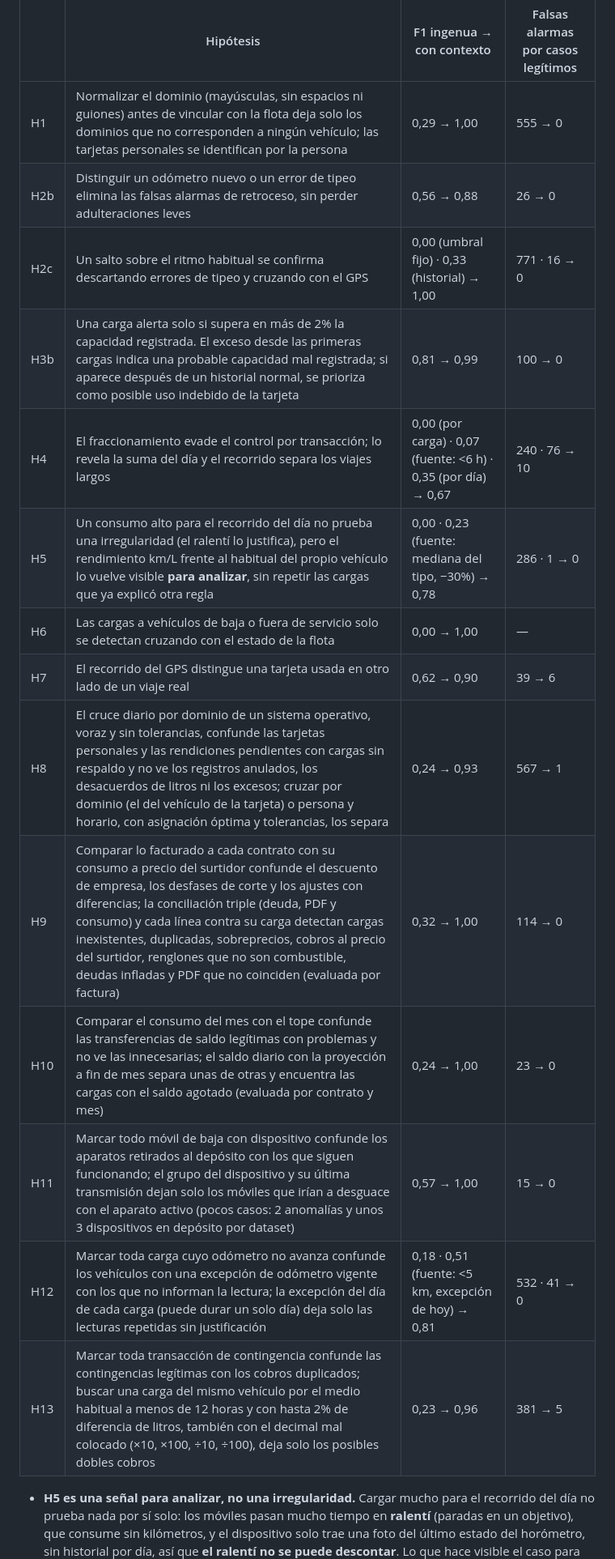
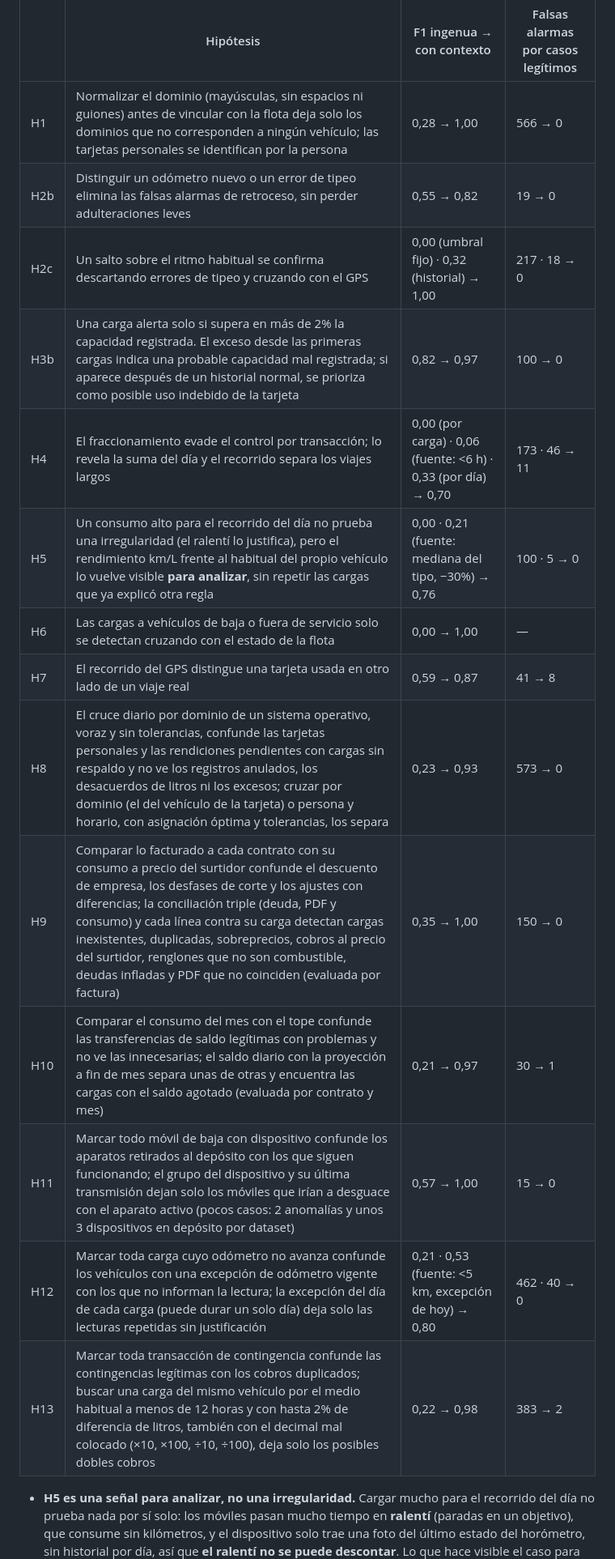
Before and after one commit to Millocba/practicaprof, a Markdown page: README.md, the part around the change. Shown at 81% size. Rendered like a GitHub page.

Commit message:
docs: tabla de hipótesis medida con la versión 3.0 del generador
Co-Authored-By: Claude Sonnet 5.5 <noreply@anthropic.com>

```diff
--- a/README.md
+++ b/README.md
@@ -93,20 +93,20 @@ Promedio de 5 semillas, 200 vehículos cada una.
 
 | | Hipótesis | F1 ingenua → con contexto | Falsas alarmas por casos legítimos |
 |---|---|---|---|
-| H1 | Normalizar el dominio (mayúsculas, sin espacios ni guiones) antes de vincular con la flota deja solo los dominios que no corresponden a ningún vehículo; las tarjetas personales se identifican por la persona | 0,29 → 1,00 | 555 → 0 |
-| H2b | Distinguir un odómetro nuevo o un error de tipeo elimina las falsas alarmas de retroceso, sin perder adulteraciones leves | 0,56 → 0,88 | 26 → 0 |
-| H2c | Un salto sobre el ritmo habitual se confirma descartando errores de tipeo y cruzando con el GPS | 0,00 (umbral fijo) · 0,33 (historial) → 1,00 | 771 · 16 → 0 |
-| H3b | Una carga alerta solo si supera en más de 2% la capacidad registrada. El exceso desde las primeras cargas indica una probable capacidad mal registrada; si aparece después de un historial normal, se prioriza como posible uso indebido de la tarjeta | 0,81 → 0,99 | 100 → 0 |
-| H4 | El fraccionamiento evade el control por transacción; lo revela la suma del día y el recorrido separa los viajes largos | 0,00 (por carga) · 0,07 (fuente: <6 h) · 0,35 (por día) → 0,67 | 240 · 76 → 10 |
-| H5 | Un consumo alto para el recorrido del día no prueba una irregularidad (el ralentí lo justifica), pero el rendimiento km/L frente al habitual del propio vehículo lo vuelve visible **para analizar**, sin repetir las cargas que ya explicó otra regla | 0,00 · 0,23 (fuente: mediana del tipo, −30%) → 0,78 | 286 · 1 → 0 |
+| H1 | Normalizar el dominio (mayúsculas, sin espacios ni guiones) antes de vincular con la flota deja solo los dominios que no corresponden a ningún vehículo; las tarjetas personales se identifican por la persona | 0,28 → 1,00 | 566 → 0 |
+| H2b | Distinguir un odómetro nuevo o un error de tipeo elimina las falsas alarmas de retroceso, sin perder adulteraciones leves | 0,55 → 0,82 | 19 → 0 |
+| H2c | Un salto sobre el ritmo habitual se confirma descartando errores de tipeo y cruzando con el GPS | 0,00 (umbral fijo) · 0,32 (historial) → 1,00 | 217 · 18 → 0 |
+| H3b | Una carga alerta solo si supera en más de 2% la capacidad registrada. El exceso desde las primeras cargas indica una probable capacidad mal registrada; si aparece después de un historial normal, se prioriza como posible uso indebido de la tarjeta | 0,82 → 0,97 | 100 → 0 |
+| H4 | El fraccionamiento evade el control por transacción; lo revela la suma del día y el recorrido separa los viajes largos | 0,00 (por carga) · 0,06 (fuente: <6 h) · 0,33 (por día) → 0,70 | 173 · 46 → 11 |
+| H5 | Un consumo alto para el recorrido del día no prueba una irregularidad (el ralentí lo justifica), pero el rendimiento km/L frente al habitual del propio vehículo lo vuelve visible **para analizar**, sin repetir las cargas que ya explicó otra regla | 0,00 · 0,21 (fuente: mediana del tipo, −30%) → 0,76 | 100 · 5 → 0 |
 | H6 | Las cargas a vehículos de baja o fuera de servicio solo se detectan cruzando con el estado de la flota | 0,00 → 1,00 | — |
-| H7 | El recorrido del GPS distingue una tarjeta usada en otro lado de un viaje real | 0,62 → 0,90 | 39 → 6 |
-| H8 | El cruce diario por dominio de un sistema operativo, voraz y sin tolerancias, confunde las tarjetas personales y las rendiciones pendientes con cargas sin respaldo y no ve los registros anulados, los desacuerdos de litros ni los excesos; cruzar por dominio (el del vehículo de la tarjeta) o persona y horario, con asignación óptima y tolerancias, los separa | 0,24 → 0,93 | 567 → 1 |
-| H9 | Comparar lo facturado a cada contrato con su consumo a precio del surtidor confunde el descuento de empresa, los desfases de corte y los ajustes con diferencias; la conciliación triple (deuda, PDF y consumo) y cada línea contra su carga detectan cargas inexistentes, duplicadas, sobreprecios, cobros al precio del surtidor, renglones que no son combustible, deudas infladas y PDF que no coinciden (evaluada por factura) | 0,32 → 1,00 | 114 → 0 |
-| H10 | Comparar el consumo del mes con el tope confunde las transferencias de saldo legítimas con problemas y no ve las innecesarias; el saldo diario con la proyección a fin de mes separa unas de otras y encuentra las cargas con el saldo agotado (evaluada por contrato y mes) | 0,24 → 1,00 | 23 → 0 |
+| H7 | El recorrido del GPS distingue una tarjeta usada en otro lado de un viaje real | 0,59 → 0,87 | 41 → 8 |
+| H8 | El cruce diario por dominio de un sistema operativo, voraz y sin tolerancias, confunde las tarjetas personales y las rendiciones pendientes con cargas sin respaldo y no ve los registros anulados, los desacuerdos de litros ni los excesos; cruzar por dominio (el del vehículo de la tarjeta) o persona y horario, con asignación óptima y tolerancias, los separa | 0,23 → 0,93 | 573 → 0 |
+| H9 | Comparar lo facturado a cada contrato con su consumo a precio del surtidor confunde el descuento de empresa, los desfases de corte y los ajustes con diferencias; la conciliación triple (deuda, PDF y consumo) y cada línea contra su carga detectan cargas inexistentes, duplicadas, sobreprecios, cobros al precio del surtidor, renglones que no son combustible, deudas infladas y PDF que no coinciden (evaluada por factura) | 0,35 → 1,00 | 150 → 0 |
+| H10 | Comparar el consumo del mes con el tope confunde las transferencias de saldo legítimas con problemas y no ve las innecesarias; el saldo diario con la proyección a fin de mes separa unas de otras y encuentra las cargas con el saldo agotado (evaluada por contrato y mes) | 0,21 → 0,97 | 30 → 1 |
 | H11 | Marcar todo móvil de baja con dispositivo confunde los aparatos retirados al depósito con los que siguen funcionando; el grupo del dispositivo y su última transmisión dejan solo los móviles que irían a desguace con el aparato activo (pocos casos: 2 anomalías y unos 3 dispositivos en depósito por dataset) | 0,57 → 1,00 | 15 → 0 |
-| H12 | Marcar toda carga cuyo odómetro no avanza confunde los vehículos con una excepción de odómetro vigente con los que no informan la lectura; la excepción del día de cada carga (puede durar un solo día) deja solo las lecturas repetidas sin justificación | 0,18 · 0,51 (fuente: <5 km, excepción de hoy) → 0,81 | 532 · 41 → 0 |
-| H13 | Marcar toda transacción de contingencia confunde las contingencias legítimas con los cobros duplicados; buscar una carga del mismo vehículo por el medio habitual a menos de 12 horas y con hasta 2% de diferencia de litros, también con el decimal mal colocado (×10, ×100, ÷10, ÷100), deja solo los posibles dobles cobros | 0,23 → 0,96 | 381 → 5 |
+| H12 | Marcar toda carga cuyo odómetro no avanza confunde los vehículos con una excepción de odómetro vigente con los que no informan la lectura; la excepción del día de cada carga (puede durar un solo día) deja solo las lecturas repetidas sin justificación | 0,21 · 0,53 (fuente: <5 km, excepción de hoy) → 0,80 | 462 · 40 → 0 |
+| H13 | Marcar toda transacción de contingencia confunde las contingencias legítimas con los cobros duplicados; buscar una carga del mismo vehículo por el medio habitual a menos de 12 horas y con hasta 2% de diferencia de litros, también con el decimal mal colocado (×10, ×100, ÷10, ÷100), deja solo los posibles dobles cobros | 0,22 → 0,98 | 383 → 2 |
 
 - **H5 es una señal para analizar, no una irregularidad.** Cargar mucho para el recorrido del día no prueba nada por sí solo: los móviles pasan mucho tiempo en **ralentí** (paradas en un objetivo), que consume sin kilómetros, y el dispositivo solo trae una foto del último estado del horómetro, sin historial por día, así que **el ralentí no se puede descontar**. Lo que hace visible el caso para analizarlo es el rendimiento km/L frente al habitual del propio vehículo, y por eso su severidad es MEDIA y no ALTA: lo que se entrega es un consumo atípico que hay que mirar, no un combustible que no llegó al vehículo. La regla que queda como contexto usa el GPS y no mejora al odómetro: en esos vehículos el odómetro no está adulterado, así que el GPS solo agrega días sin recorrido completo. La mayoría de sus falsos positivos eran otras anomalías que también cargan sin recorrido: H5 ya no evalúa el rendimiento de los días que H3b, H4, H6 o H7 explican por su cuenta, porque ahí el bajo rendimiento es consecuencia y no el hecho. El descarte es por día y no por carga, ya que el rendimiento es una propiedad del día. No toca ningún acierto y quita sobre todo falsos positivos: con el umbral en 0,4 las alertas bajan de 118 a 53 y los falsos positivos de 84 a 19; con el de 0,32 quedan 44 alertas y 10 falsos positivos. Ojo con la circularidad: H4 también usa el rendimiento para separar los viajes largos, así que un día que H4 ya marcó tampoco se evalúa acá.
 - **H3b: tolerancia e historial (#45).** La regla ingenua sigue marcando toda carga que supera la capacidad. La regla con contexto admite hasta 2%, no descarta ningún exceso mayor y separa dos lecturas: desde el comienzo, probable capacidad mal registrada; después de un historial normal, posible uso indebido de la tarjeta y mayor prioridad. El antiguo tanque auxiliar deja de ser una explicación legítima. La capacidad ausente se informa como calidad de datos y la auditoría publica solo agregados para 100%, 102%, 105% y 110%, concentración por vehículo y momento de aparición.
```
